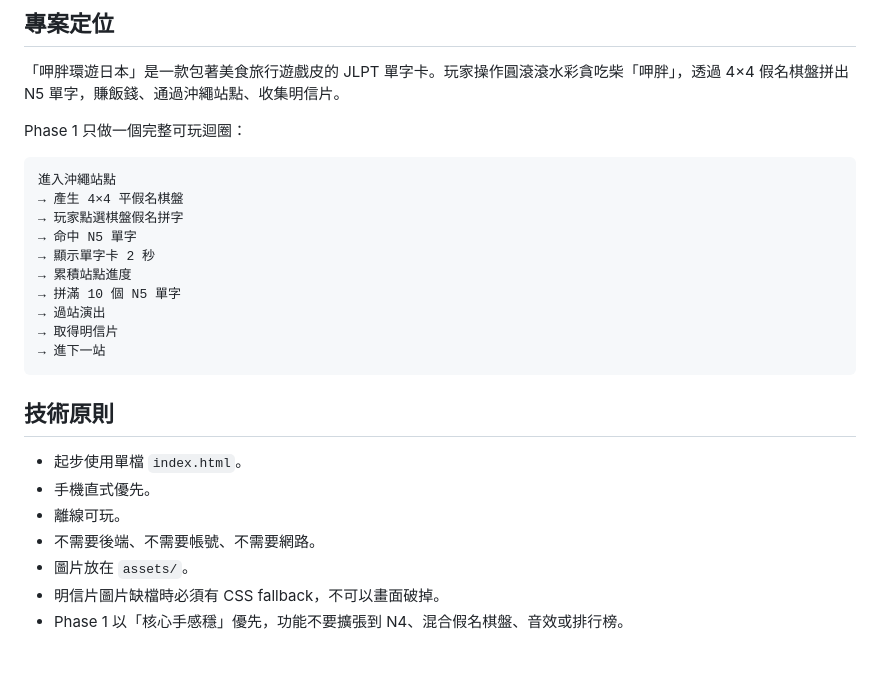
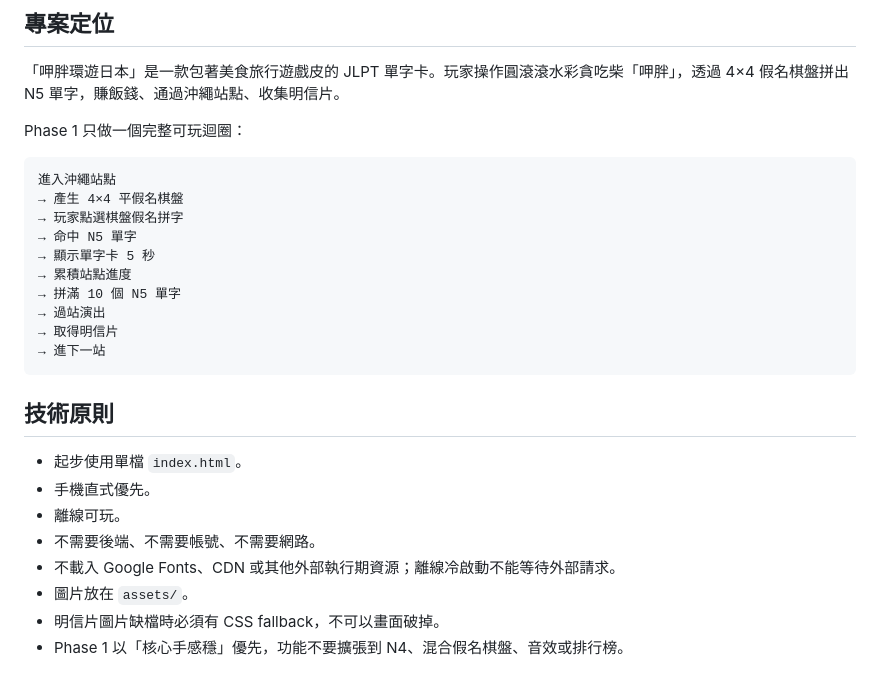
Before and after one commit to kcwang-fa/fat_shiba, a Markdown page: DEV_TECH_SUMMARY.md, the part around one of its changes. Rendered like a GitHub page.

```diff
--- a/DEV_TECH_SUMMARY.md
+++ b/DEV_TECH_SUMMARY.md
@@ -25,7 +25,7 @@ Phase 1 只做一個完整可玩迴圈：
 → 產生 4×4 平假名棋盤
 → 玩家點選棋盤假名拼字
 → 命中 N5 單字
-→ 顯示單字卡 2 秒
+→ 顯示單字卡 5 秒
 → 累積站點進度
 → 拼滿 10 個 N5 單字
 → 過站演出
@@ -39,6 +39,7 @@ Phase 1 只做一個完整可玩迴圈：
 - 手機直式優先。
 - 離線可玩。
 - 不需要後端、不需要帳號、不需要網路。
+- 不載入 Google Fonts、CDN 或其他外部執行期資源；離線冷啟動不能等待外部請求。
 - 圖片放在 `assets/`。
 - 明信片圖片缺檔時必須有 CSS fallback，不可以畫面破掉。
 - Phase 1 以「核心手感穩」優先，功能不要擴張到 N4、混合假名棋盤、音效或排行榜。
```
Also changed, not shown: other parts of DEV_TECH_SUMMARY.md (+9 -5 lines), AGENT.md (+5 -4 lines).
